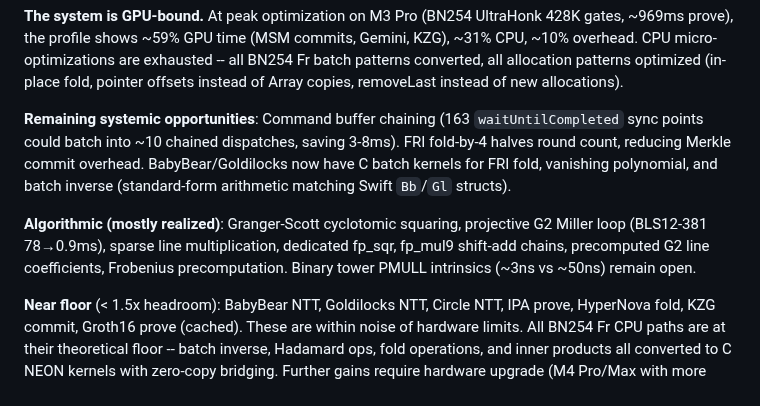
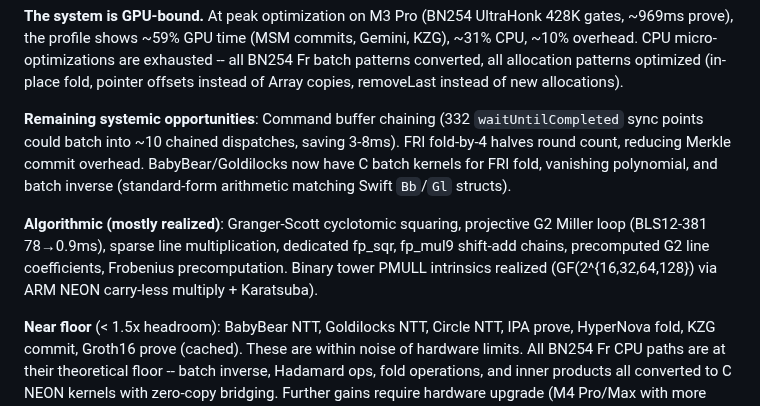
Before and after one commit to carni-ships/zkMetal, a Markdown page: README.md, the part around the change. Rendered like a GitHub page.

Commit message:
README: update sync point count (332), mark PMULL as realized
Co-Authored-By: Claude Opus 4.6 <noreply@anthropic.com>

```diff
--- a/README.md
+++ b/README.md
@@ -539,9 +539,9 @@ BabyBear/Goldilocks NTT and IPA are near-optimal (within 1-2x of hardware limits
 
 **The system is GPU-bound.** At peak optimization on M3 Pro (BN254 UltraHonk 428K gates, ~969ms prove), the profile shows ~59% GPU time (MSM commits, Gemini, KZG), ~31% CPU, ~10% overhead. CPU micro-optimizations are exhausted -- all BN254 Fr batch patterns converted, all allocation patterns optimized (in-place fold, pointer offsets instead of Array copies, removeLast instead of new allocations).
 
-**Remaining systemic opportunities**: Command buffer chaining (163 `waitUntilCompleted` sync points could batch into ~10 chained dispatches, saving 3-8ms). FRI fold-by-4 halves round count, reducing Merkle commit overhead. BabyBear/Goldilocks now have C batch kernels for FRI fold, vanishing polynomial, and batch inverse (standard-form arithmetic matching Swift `Bb`/`Gl` structs).
+**Remaining systemic opportunities**: Command buffer chaining (332 `waitUntilCompleted` sync points could batch into ~10 chained dispatches, saving 3-8ms). FRI fold-by-4 halves round count, reducing Merkle commit overhead. BabyBear/Goldilocks now have C batch kernels for FRI fold, vanishing polynomial, and batch inverse (standard-form arithmetic matching Swift `Bb`/`Gl` structs).
 
-**Algorithmic (mostly realized)**: Granger-Scott cyclotomic squaring, projective G2 Miller loop (BLS12-381 78→0.9ms), sparse line multiplication, dedicated fp_sqr, fp_mul9 shift-add chains, precomputed G2 line coefficients, Frobenius precomputation. Binary tower PMULL intrinsics (~3ns vs ~50ns) remain open.
+**Algorithmic (mostly realized)**: Granger-Scott cyclotomic squaring, projective G2 Miller loop (BLS12-381 78→0.9ms), sparse line multiplication, dedicated fp_sqr, fp_mul9 shift-add chains, precomputed G2 line coefficients, Frobenius precomputation. Binary tower PMULL intrinsics realized (GF(2^{16,32,64,128}) via ARM NEON carry-less multiply + Karatsuba).
 
 **Near floor** (< 1.5x headroom): BabyBear NTT, Goldilocks NTT, Circle NTT, IPA prove, HyperNova fold, KZG commit, Groth16 prove (cached). These are within noise of hardware limits. All BN254 Fr CPU paths are at their theoretical floor -- batch inverse, Hadamard ops, fold operations, and inner products all converted to C NEON kernels with zero-copy bridging. Further gains require hardware upgrade (M4 Pro/Max with more GPU cores), protocol changes (fewer commitment rounds), or application-level caching (circuit/ProverInstance reuse).
 
```
